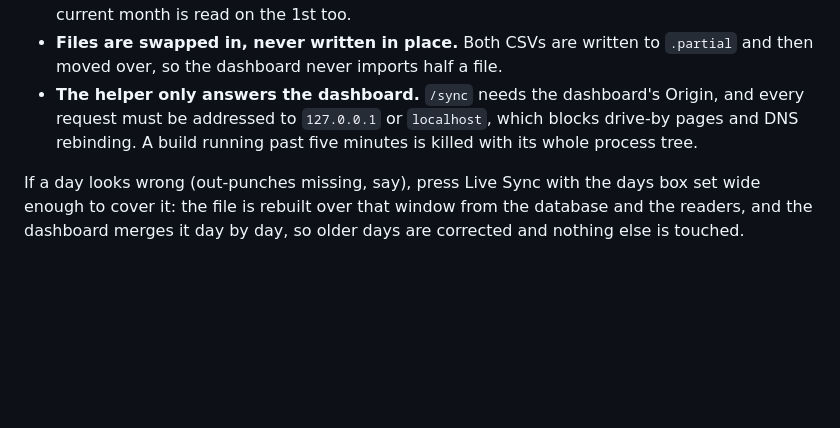
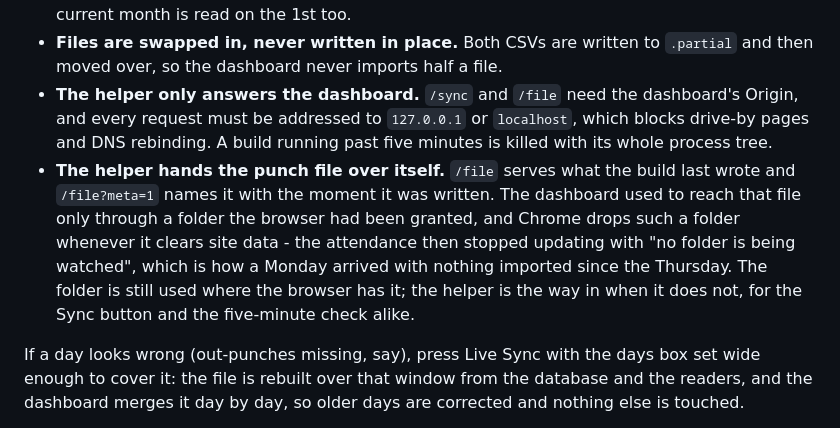
Before and after one commit to csezafarkhan-rgb/HW_attendance, a Markdown page: scripts/attendance-sync/README.md, the part around the change. Drawn GitHub-style; blank space fills up the shorter version.

Commit message:
Write down how the helper hands the file over
Co-Authored-By: Claude Opus 5 <noreply@anthropic.com>

```diff
--- a/scripts/attendance-sync/README.md
+++ b/scripts/attendance-sync/README.md
@@ -130,10 +130,18 @@ Rules the builder keeps, learned the hard way:
   on the 1st too.
 - **Files are swapped in, never written in place.** Both CSVs are written to
   `.partial` and then moved over, so the dashboard never imports half a file.
-- **The helper only answers the dashboard.** `/sync` needs the dashboard's
-  Origin, and every request must be addressed to `127.0.0.1` or `localhost`,
-  which blocks drive-by pages and DNS rebinding. A build running past five
-  minutes is killed with its whole process tree.
+- **The helper only answers the dashboard.** `/sync` and `/file` need the
+  dashboard's Origin, and every request must be addressed to `127.0.0.1` or
+  `localhost`, which blocks drive-by pages and DNS rebinding. A build running
+  past five minutes is killed with its whole process tree.
+- **The helper hands the punch file over itself.** `/file` serves what the
+  build last wrote and `/file?meta=1` names it with the moment it was written.
+  The dashboard used to reach that file only through a folder the browser had
+  been granted, and Chrome drops such a folder whenever it clears site data -
+  the attendance then stopped updating with "no folder is being watched", which
+  is how a Monday arrived with nothing imported since the Thursday. The folder
+  is still used where the browser has it; the helper is the way in when it does
+  not, for the Sync button and the five-minute check alike.
 
 If a day looks wrong (out-punches missing, say), press Live Sync with the days
 box set wide enough to cover it: the file is rebuilt over that window from the
```
